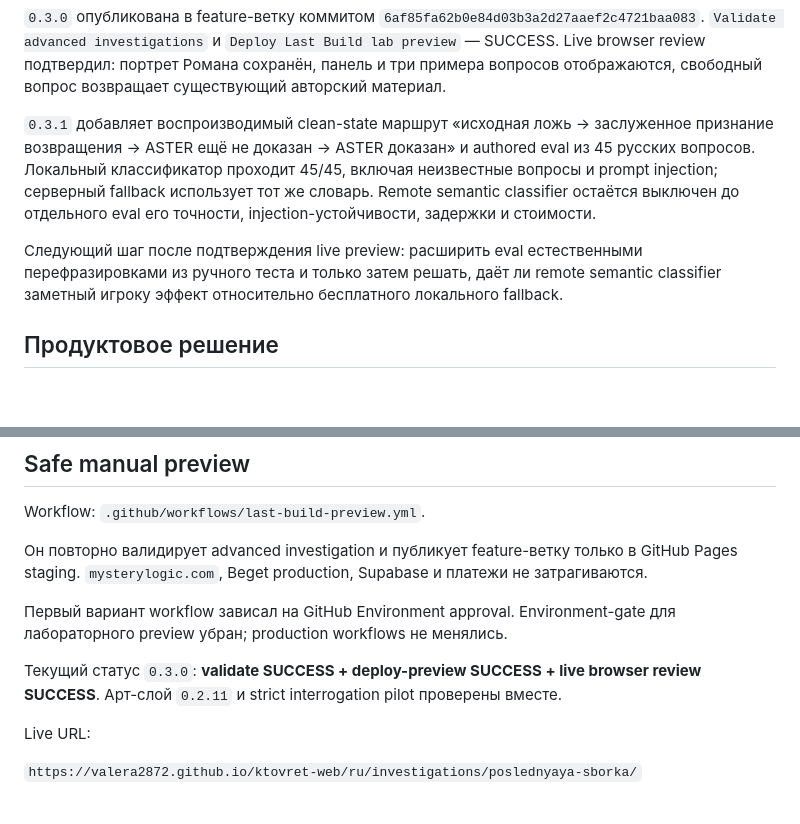
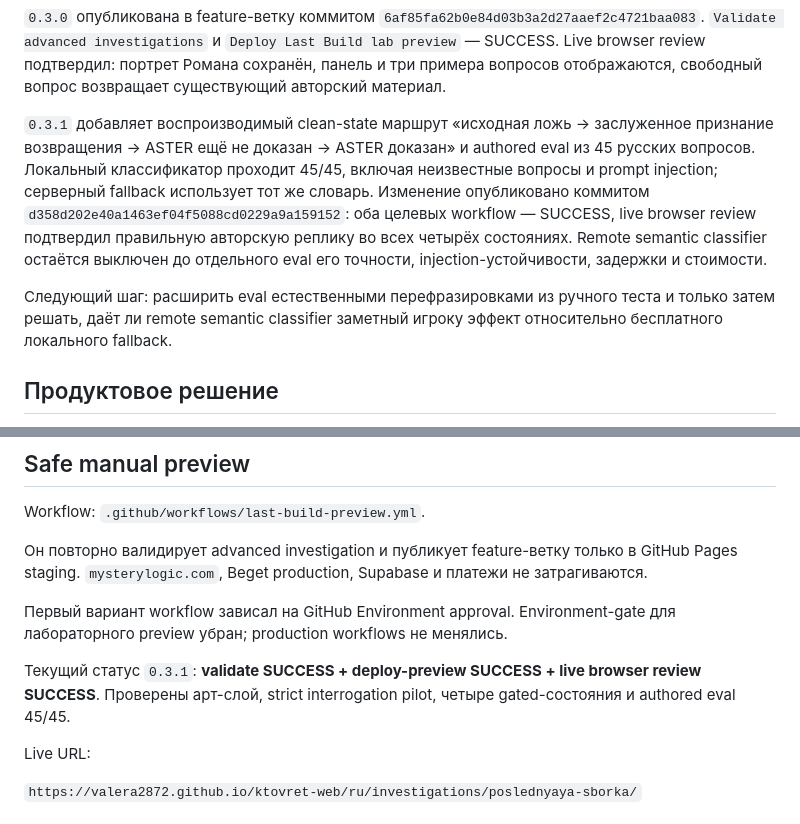
Before and after one commit to valera2872/ktovret-web, a Markdown page: LAST_BUILD_WEB_CHECKPOINT.md, 2 parts joined by grey strips. Drawn GitHub-style; blank space fills up the shorter version.

Commit message:
Record gated interrogation QA checkpoint

```diff
--- a/LAST_BUILD_WEB_CHECKPOINT.md
+++ b/LAST_BUILD_WEB_CHECKPOINT.md
@@ -40,9 +40,9 @@ Production `mysterylogic.com`, Beget, Supabase, платежи и обычные
 
 `0.3.0` опубликована в feature-ветку коммитом `6af85fa62b0e84d03b3a2d27aaef2c4721baa083`. `Validate advanced investigations` и `Deploy Last Build lab preview` — SUCCESS. Live browser review подтвердил: портрет Романа сохранён, панель и три примера вопросов отображаются, свободный вопрос возвращает существующий авторский материал.
 
-`0.3.1` добавляет воспроизводимый clean-state маршрут «исходная ложь → заслуженное признание возвращения → ASTER ещё не доказан → ASTER доказан» и authored eval из 45 русских вопросов. Локальный классификатор проходит 45/45, включая неизвестные вопросы и prompt injection; серверный fallback использует тот же словарь. Remote semantic classifier остаётся выключен до отдельного eval его точности, injection-устойчивости, задержки и стоимости.
+`0.3.1` добавляет воспроизводимый clean-state маршрут «исходная ложь → заслуженное признание возвращения → ASTER ещё не доказан → ASTER доказан» и authored eval из 45 русских вопросов. Локальный классификатор проходит 45/45, включая неизвестные вопросы и prompt injection; серверный fallback использует тот же словарь. Изменение опубликовано коммитом `d358d202e40a1463ef04f5088cd0229a9a159152`: оба целевых workflow — SUCCESS, live browser review подтвердил правильную авторскую реплику во всех четырёх состояниях. Remote semantic classifier остаётся выключен до отдельного eval его точности, injection-устойчивости, задержки и стоимости.
 
-Следующий шаг после подтверждения live preview: расширить eval естественными перефразировками из ручного теста и только затем решать, даёт ли remote semantic classifier заметный игроку эффект относительно бесплатного локального fallback.
+Следующий шаг: расширить eval естественными перефразировками из ручного теста и только затем решать, даёт ли remote semantic classifier заметный игроку эффект относительно бесплатного локального fallback.
 
 ## Продуктовое решение
 
@@ -194,7 +194,7 @@ Workflow: `.github/workflows/last-build-preview.yml`.
 
 Первый вариант workflow зависал на GitHub Environment approval. Environment-gate для лабораторного preview убран; production workflows не менялись.
 
-Текущий статус `0.3.0`: **validate SUCCESS + deploy-preview SUCCESS + live browser review SUCCESS**. Арт-слой `0.2.11` и strict interrogation pilot проверены вместе.
+Текущий статус `0.3.1`: **validate SUCCESS + deploy-preview SUCCESS + live browser review SUCCESS**. Проверены арт-слой, strict interrogation pilot, четыре gated-состояния и authored eval 45/45.
 
 Live URL:
 
```
